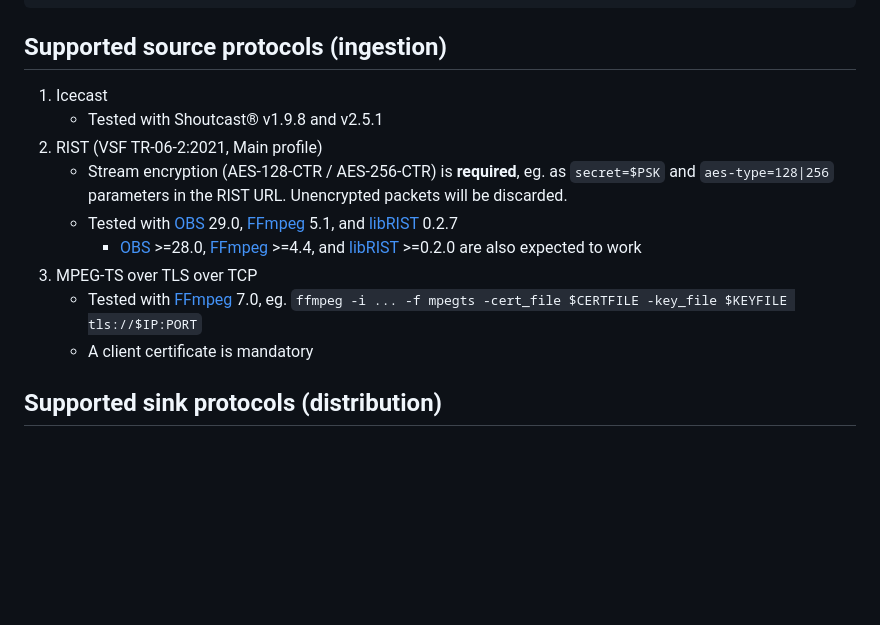
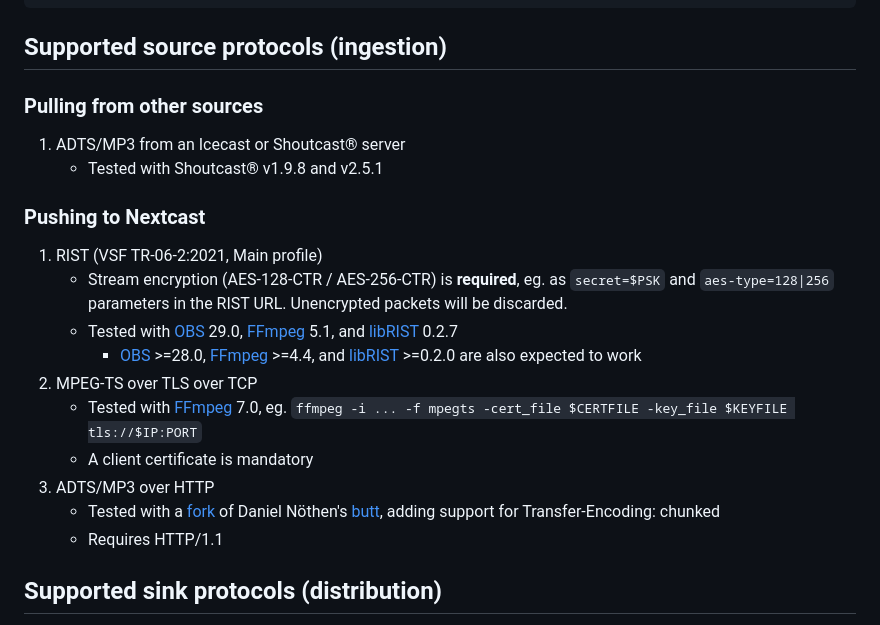
Before and after one commit to djankovic/nextcast, a Markdown page: README.md, the part around the change. GitHub-like rendering; blank space fills up the shorter version.

Commit message:
Experimental HTTP PUT ingest

```diff
--- a/README.md
+++ b/README.md
@@ -36,16 +36,21 @@ A live streaming suite using state of the art protocols to enable low latency an
 
 
 ## Supported source protocols (ingestion)
+### Pulling from other sources
+1. ADTS/MP3 from an Icecast or Shoutcast® server
+    - Tested with Shoutcast® v1.9.8 and v2.5.1
 
-1. Icecast
-    - Tested with Shoutcast® v1.9.8 and v2.5.1
-2. RIST (VSF TR-06-2:2021, Main profile)
+### Pushing to Nextcast
+1. RIST (VSF TR-06-2:2021, Main profile)
     - Stream encryption (AES-128-CTR / AES-256-CTR) is **required**, eg. as `secret=$PSK` and `aes-type=128|256` parameters in the RIST URL. Unencrypted packets will be discarded.
     - Tested with [OBS](https://obsproject.com) 29.0, [FFmpeg](https://ffmpeg.org) 5.1, and [libRIST](https://code.videolan.org/rist/librist) 0.2.7
       - [OBS](https://obsproject.com) >=28.0, [FFmpeg](https://ffmpeg.org) >=4.4, and [libRIST](https://code.videolan.org/rist/librist) >=0.2.0 are also expected to work
-3. MPEG-TS over TLS over TCP
+2. MPEG-TS over TLS over TCP
     - Tested with [FFmpeg](https://ffmpeg.org) 7.0, eg. `ffmpeg -i ... -f mpegts -cert_file $CERTFILE -key_file $KEYFILE tls://$IP:PORT`
     - A client certificate is mandatory
+3. ADTS/MP3 over HTTP
+    - Tested with a [fork](https://github.com/djankovic/nextcast/tree/main/vendor/butt) of Daniel Nöthen's [butt](https://danielnoethen.de/butt/), adding support for Transfer-Encoding: chunked
+    - Requires HTTP/1.1
 
 ## Supported sink protocols (distribution)
 
```
